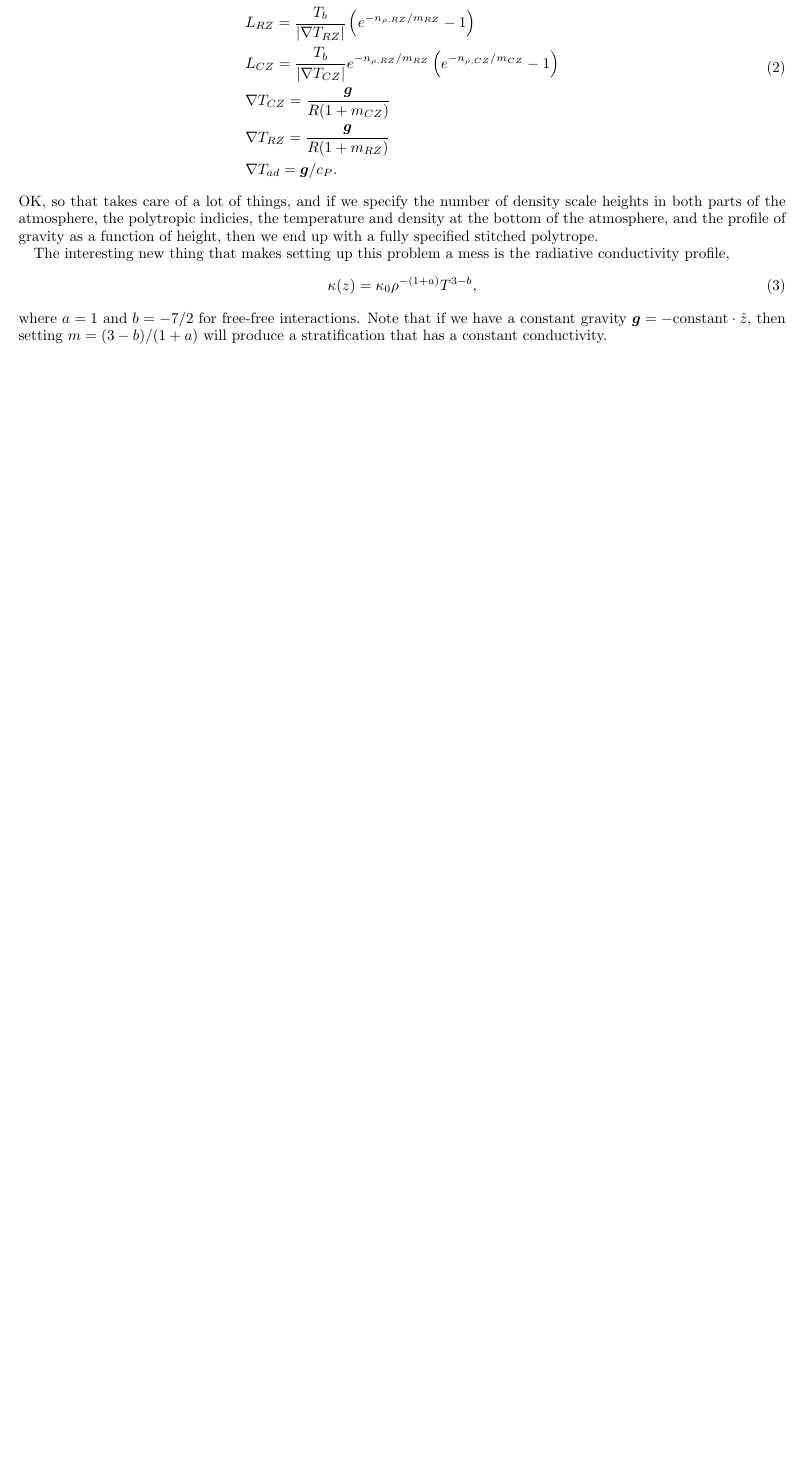
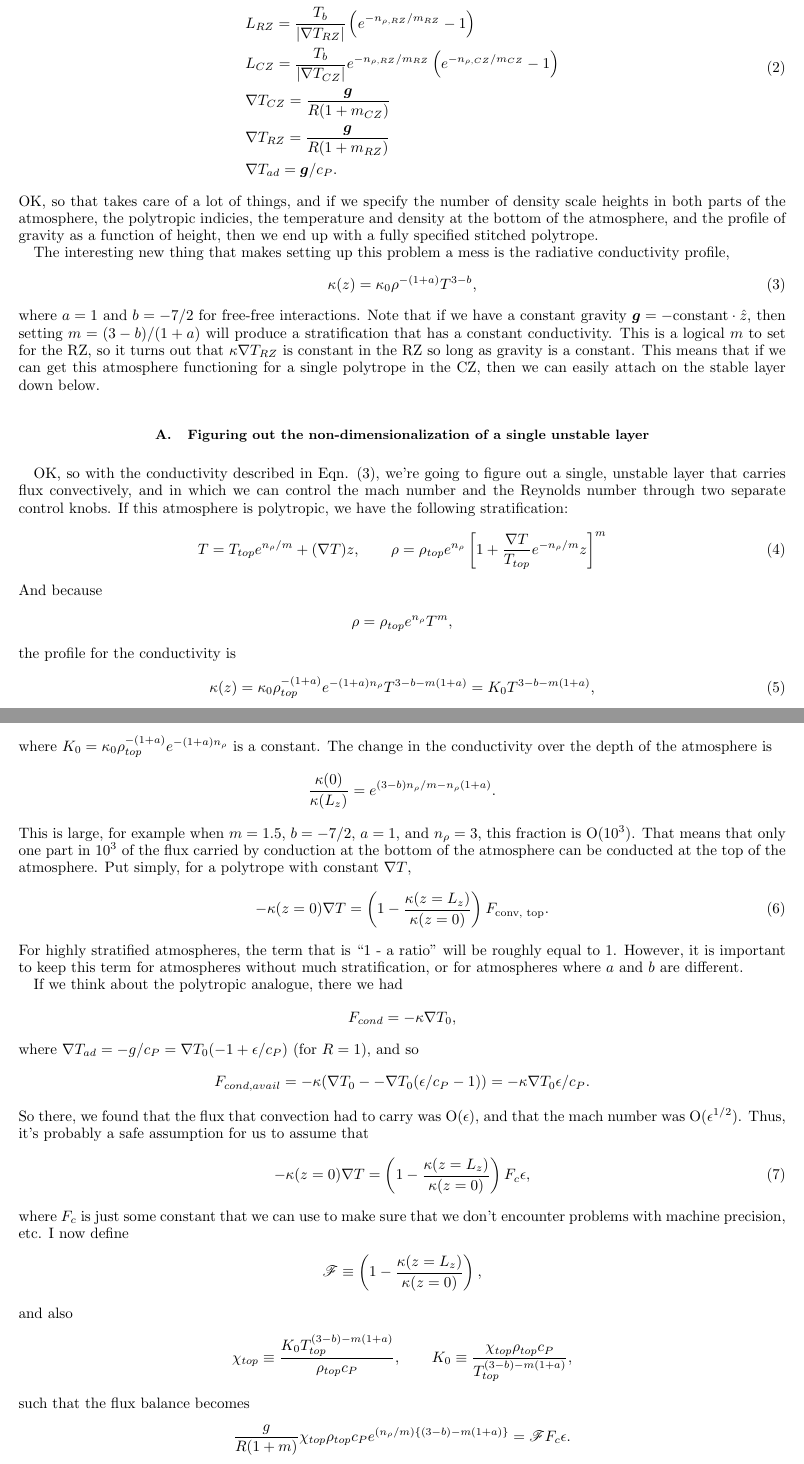
Before and after one commit to evanhanders/fc_kramers, a LaTeX paper (derivations/atmosphere/atmosphere_notes.tex, which reads code/dedalus.cfg): part of the page before the commit and two parts of pages 1 and 2 of 3 after it, the two joined at a grey line, cut so that both start at the same text, the shorter picture padded with empty space. Compiled offline with pdfLaTeX.

Commit message:
some bug fixes, some playing with code

```diff
--- a/code/dedalus.cfg
+++ b/code/dedalus.cfg
@@ -22,7 +22,7 @@
 
     # Log level for stdout handler
     # Use 'none' to specify no streamhandler
-    stdout_level = debug
+    stdout_level = info
 
     # Log level for file handler
     # Use 'none' to specify no filehandler
--- a/derivations/atmosphere/atmosphere_notes.tex
+++ b/derivations/atmosphere/atmosphere_notes.tex
@@ -1,6 +1,7 @@
 %\documentclass[iop]{emulateapj}
 \documentclass[aps, pre, onecolumn, nofootinbib, notitlepage, groupedaddress, amsfonts, amssymb, amsmath, longbibliography]{revtex4-1}
 \usepackage{graphicx}
+\usepackage{calrsfs}
 %\usepackage{hyperref}
 \usepackage{xcolor}
 %\hypersetup{
@@ -75,8 +76,79 @@ The interesting new thing that makes setting up this problem a mess is the
 radiative conductivity profile,
 \begin{equation}
 \kappa(z) = \kappa_0 \rho^{-(1+a)}T^{3-b},
+\label{eqn:kramers}
 \end{equation}
 where $a = 1$ and $b = -7/2$ for free-free interactions. Note that if we have
 a constant gravity $\bm{g} = -\text{constant}\cdot\hat{z}$, then setting
 $m = (3 - b) / (1 + a)$ will produce a stratification that has a constant
-conductivity.
+conductivity. This is a logical $m$ to set for the RZ, so it turns out that
+$\kappa \grad T_{RZ}$ is constant in the RZ so long as gravity is a constant.
+This means that if we can get this atmosphere functioning for a single polytrope
+in the CZ, then we can easily attach on the stable layer down below.
+
+\subsection{Figuring out the non-dimensionalization of a single unstable layer}
+OK, so with the conductivity described in Eqn. (\ref{eqn:kramers}), we're going
+to figure out a single, unstable layer that carries flux convectively, and in which
+we can control the mach number and the Reynolds number through two separate control
+knobs. If this atmosphere is polytropic, we have the following stratification:
+\begin{equation}
+T = T_{top}e^{n_\rho / m} + (\grad T)z, \qquad
+\rho = \rho_{top}e^{n_\rho}
+\left[1 + \frac{\grad T}{T_{top}}e^{-n_\rho/m}z\right]^m
+\end{equation}
+And because
+$$
+\rho = \rho_{top}e^{n_\rho} T^m,
+$$
+the profile for the conductivity is
+\begin{equation}
+\kappa(z) = \kappa_0 \rho_{top}^{-(1+a)} e^{-(1+a)n_{\rho}} T^{3 - b - m(1+a)}
+= K_0 T^{3 - b - m(1+a)},
+\end{equation}
+where $K_0 = \kappa_0\rho_{top}^{-(1+a)} e^{-(1+a)n_{\rho}}$ is a constant. The
+change in the conductivity over the depth of the atmosphere is
+$$
+\frac{\kappa(0)}{\kappa(L_z)} = e^{(3-b)n_\rho/m - n_\rho(1+a)}.
+$$
+This is large, for example when $m = 1.5$, $b = -7/2$, $a = 1$, and $n_\rho = 3$,
+this fraction is O($10^3$). That means that only one part in $10^3$ of the flux
+carried by conduction at the bottom of the atmosphere can be conducted at the top
+of the atmosphere. Put simply, for a polytrope with constant $\grad T$,
+\begin{equation}
+-\kappa(z=0)\grad T =
+\left(1 - \frac{\kappa(z=L_z)}{\kappa(z=0)}\right)F_{\text{\text{conv, top}}}.
+\end{equation}
+For highly stratified atmospheres, the term that is ``1 - a ratio'' will be
+roughly equal to 1. However, it is important to keep this term for atmospheres
+without much stratification, or for atmospheres where $a$ and $b$ are different.
+
+If we think about the polytropic analogue, there we had
+$$
+F_{cond} = -\kappa\grad T_0,
+$$
+where $\grad T_{ad} = -g/c_P = \grad T_0(-1 + \epsilon/c_P)$ (for $R = 1$), and so
+$$
+F_{cond, avail} = -\kappa(\grad T_0 - -\grad T_0(\epsilon/c_P - 1))
+= -\kappa \grad T_0 \epsilon / c_P.
+$$
+So there, we found that the flux that convection had to carry was O($\epsilon$),
+and that the mach number was O($\epsilon^{1/2}$). Thus, it's probably a safe
+assumption for us to assume that
+\begin{equation}
+-\kappa(z=0)\grad T =
+\left(1 - \frac{\kappa(z=L_z)}{\kappa(z=0)}\right)F_c \epsilon,
+\end{equation}
+where $F_c$ is just some constant that we can use to make sure that we don't
+encounter problems with machine precision, etc. I now define
+$$
+\mathcal{F} \equiv \left(1 - \frac{\kappa(z=L_z)}{\kappa(z=0)}\right),
+$$
+and also
+$$
+\chi_{top} \equiv \frac{K_0 T_{top}^{(3-b) - m(1+a)}}{\rho_{top} c_P}, \qquad
+K_0 \equiv \frac{\chi_{top}\rho_{top}c_P}{T_{top}^{(3-b)-m(1+a)}},
+$$
+such that the flux balance becomes
+$$
+\frac{g}{R(1+m)}\chi_{top}\rho_{top}c_P e^{(n_\rho/m)\{(3-b)-m(1+a)\}}
+= \mathcal{F} F_c \epsilon.
```
Also changed, not shown: code/stratified_dynamics/atmospheres.py (+22 -24 lines), code/stratified_dynamics/equations.py (+5 -4 lines), derivations/atmosphere/atmosphere_notes.pdf, derivations/atmosphere/atmosphere_notes.tex (36 more changed lines).
